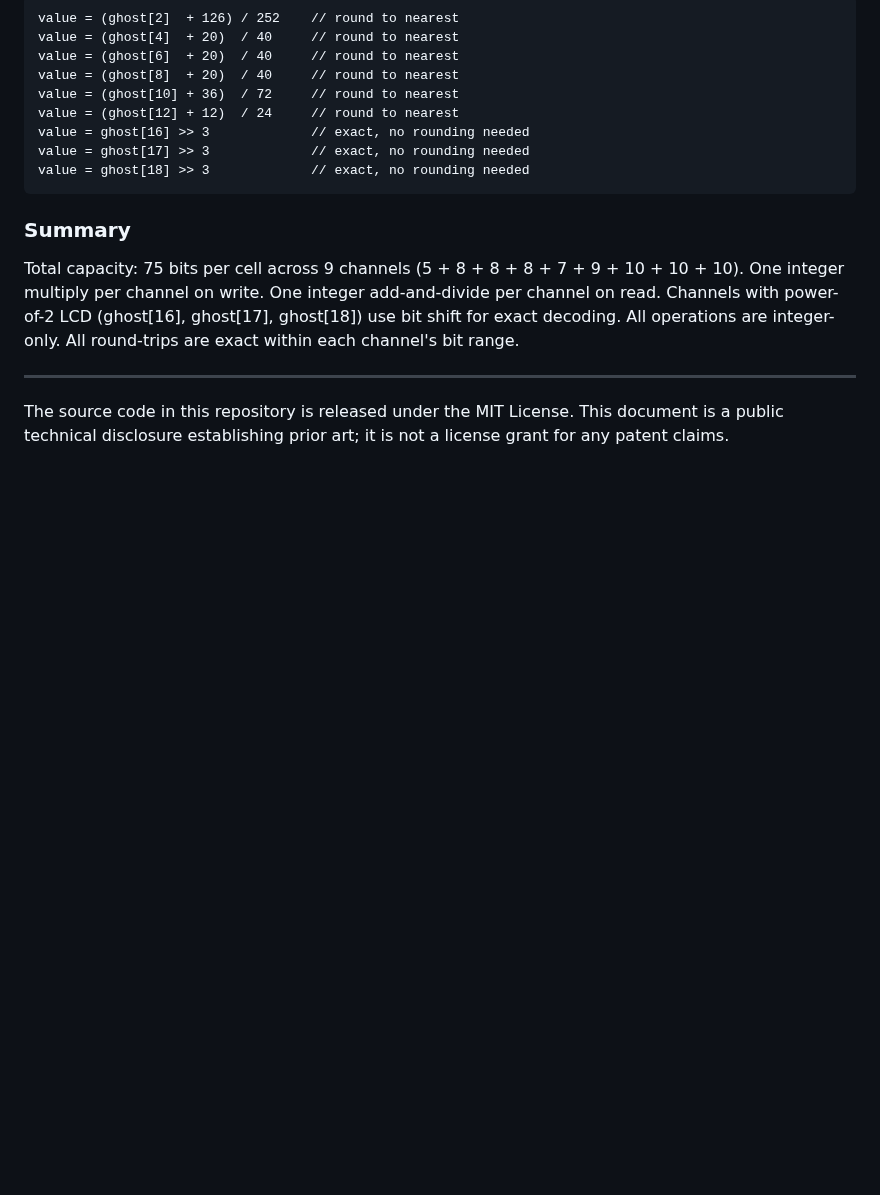
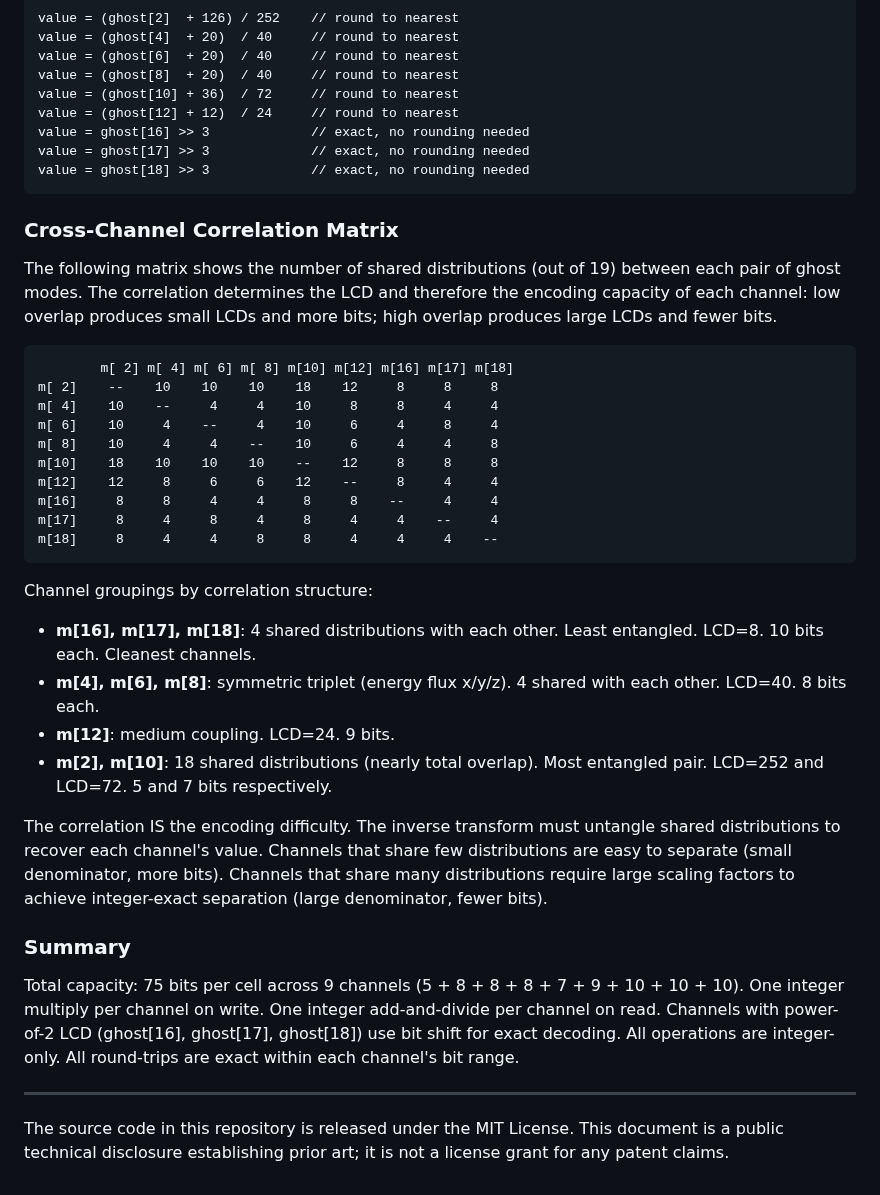
Before and after one commit to Sonified/3d-parallax-head-hand-tracking-demo, a Markdown page: TECHNICAL-DISCLOSURE.md, the part around the change. Rendered like a GitHub page; blank space fills up the shorter version.

Commit message:
Appendix I: Cross-channel correlation matrix
Shows shared distribution count between all ghost mode pairs.
Correlation determines LCD and encoding capacity. 4 shared = clean
channel (10 bits). 18 shared = entangled (5 bits). The math is
the correlation. The correlation is the capacity.

````diff
--- a/TECHNICAL-DISCLOSURE.md
+++ b/TECHNICAL-DISCLOSURE.md
@@ -575,6 +575,32 @@ value = ghost[17] >> 3             // exact, no rounding needed
 value = ghost[18] >> 3             // exact, no rounding needed
 ```
 
+### Cross-Channel Correlation Matrix
+
+The following matrix shows the number of shared distributions (out of 19) between each pair of ghost modes. The correlation determines the LCD and therefore the encoding capacity of each channel: low overlap produces small LCDs and more bits; high overlap produces large LCDs and fewer bits.
+
+```
+        m[ 2] m[ 4] m[ 6] m[ 8] m[10] m[12] m[16] m[17] m[18]
+m[ 2]    --    10    10    10    18    12     8     8     8
+m[ 4]    10    --     4     4    10     8     8     4     4
+m[ 6]    10     4    --     4    10     6     4     8     4
+m[ 8]    10     4     4    --    10     6     4     4     8
+m[10]    18    10    10    10    --    12     8     8     8
+m[12]    12     8     6     6    12    --     8     4     4
+m[16]     8     8     4     4     8     8    --     4     4
+m[17]     8     4     8     4     8     4     4    --     4
+m[18]     8     4     4     8     8     4     4     4    --
+```
+
+Channel groupings by correlation structure:
+
+- **m[16], m[17], m[18]**: 4 shared distributions with each other. Least entangled. LCD=8. 10 bits each. Cleanest channels.
+- **m[4], m[6], m[8]**: symmetric triplet (energy flux x/y/z). 4 shared with each other. LCD=40. 8 bits each.
+- **m[12]**: medium coupling. LCD=24. 9 bits.
+- **m[2], m[10]**: 18 shared distributions (nearly total overlap). Most entangled pair. LCD=252 and LCD=72. 5 and 7 bits respectively.
+
+The correlation IS the encoding difficulty. The inverse transform must untangle shared distributions to recover each channel's value. Channels that share few distributions are easy to separate (small denominator, more bits). Channels that share many distributions require large scaling factors to achieve integer-exact separation (large denominator, fewer bits).
+
 ### Summary
 
 Total capacity: 75 bits per cell across 9 channels (5 + 8 + 8 + 8 + 7 + 9 + 10 + 10 + 10). One integer multiply per channel on write. One integer add-and-divide per channel on read. Channels with power-of-2 LCD (ghost[16], ghost[17], ghost[18]) use bit shift for exact decoding. All operations are integer-only. All round-trips are exact within each channel's bit range.
````
